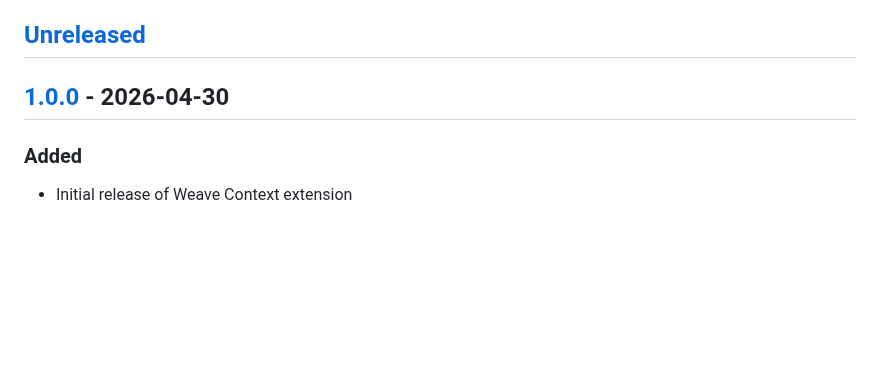
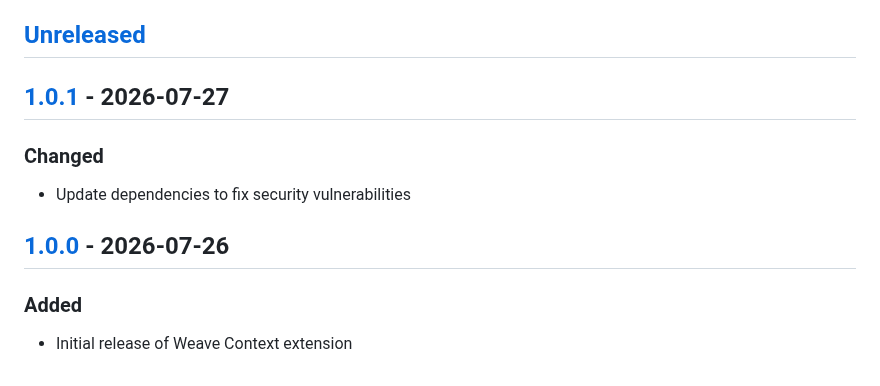
Before and after one commit to ManuelGil/vscode-weave-context, a Markdown page: CHANGELOG.md, the part around one of its changes. Drawn GitHub-style; blank space fills up the shorter version.

```diff
--- a/CHANGELOG.md
+++ b/CHANGELOG.md
@@ -7,7 +7,13 @@ and this project adheres to [Semantic Versioning](https://semver.org/spec/v2.0.0
 
 ## [Unreleased]
 
-## [1.0.0] - 2026-04-30
+## [1.0.1] - 2026-07-27
+
+### Changed
+
+- Update dependencies to fix security vulnerabilities
+
+## [1.0.0] - 2026-07-26
 
 ### Added
 
```
Also changed, not shown: other parts of CHANGELOG.md (+1 -0 lines), README.md (+5 -1 lines), assets/images/go-to-definition.png (added), assets/images/repository-overview.png (added), assets/images/weave-context-overview.png (deleted), assets/images/workspace-explorer.png (added), 3 other files.
